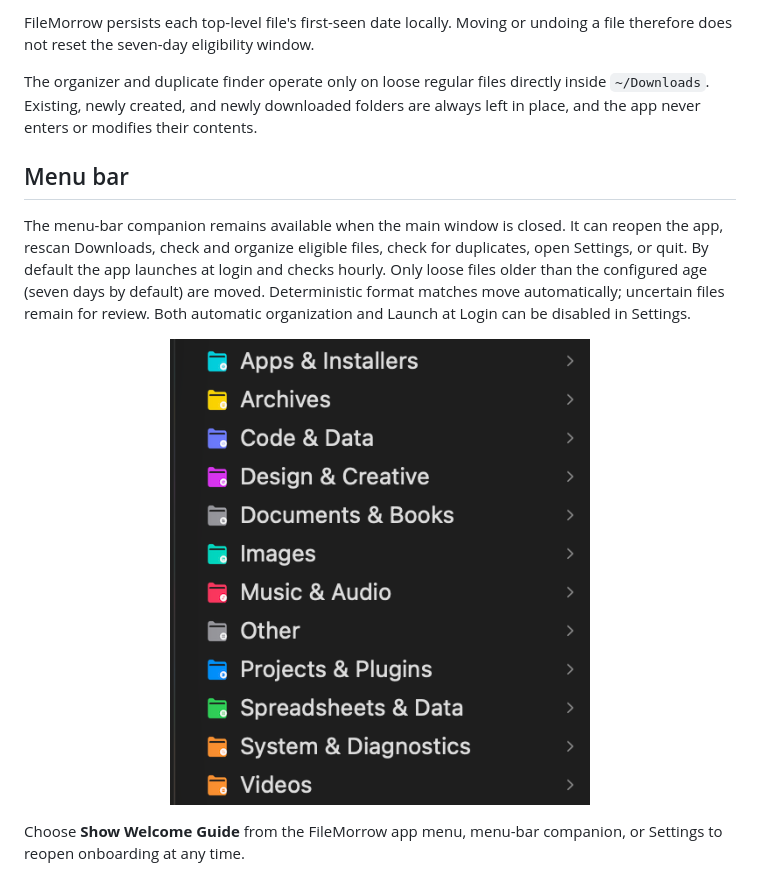
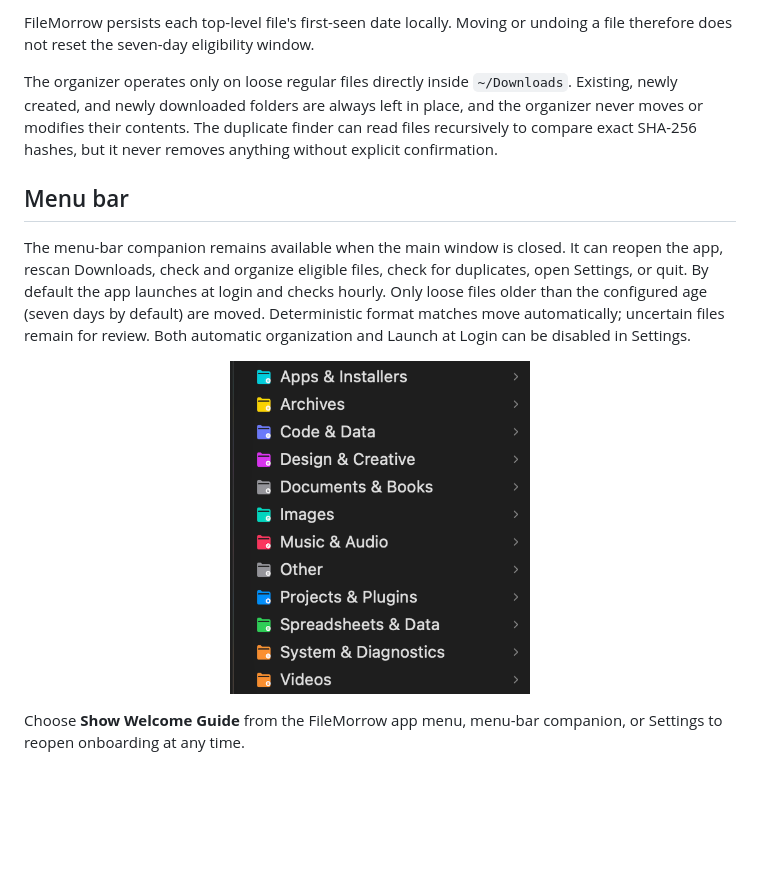
Before and after one commit to M-Nabeegh/FileMorrow, a Markdown page: README.md, the part around one of its changes. Drawn GitHub-style; blank space fills up the shorter version.

Commit message:
Refine public README screenshots

```diff
--- a/README.md
+++ b/README.md
@@ -139,9 +138,11 @@ move for undo.
 FileMorrow persists each top-level file's first-seen date locally. Moving
 or undoing a file therefore does not reset the seven-day eligibility window.
 
-The organizer and duplicate finder operate only on loose regular files directly
-inside `~/Downloads`. Existing, newly created, and newly downloaded folders are
-always left in place, and the app never enters or modifies their contents.
+The organizer operates only on loose regular files directly inside
+`~/Downloads`. Existing, newly created, and newly downloaded folders are always
+left in place, and the organizer never moves or modifies their contents. The
+duplicate finder can read files recursively to compare exact SHA-256 hashes, but
+it never removes anything without explicit confirmation.
 
 ## Menu bar
 
@@ -154,7 +155,7 @@ files remain for review. Both automatic organization and Launch at Login can be
 disabled in Settings.
 
 <p align="center">
-  <img src="docs/images/finder-folders.png" width="420" alt="Color-coded FileMorrow category folders in Finder">
+  <img src="docs/images/finder-folders.png" width="300" alt="Color-coded FileMorrow category folders in Finder">
 </p>
 
 Choose **Show Welcome Guide** from the FileMorrow app menu, menu-bar companion,
```
Also changed, not shown: other parts of README.md (+2 -3 lines).
